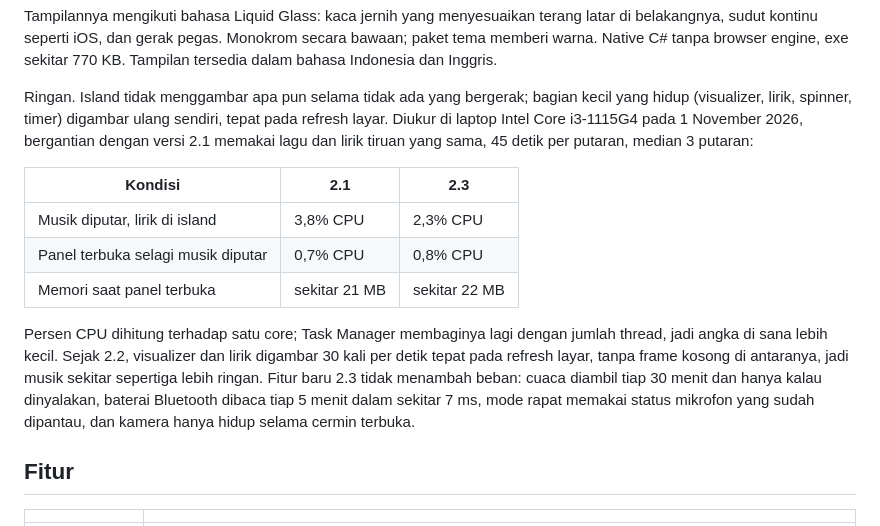
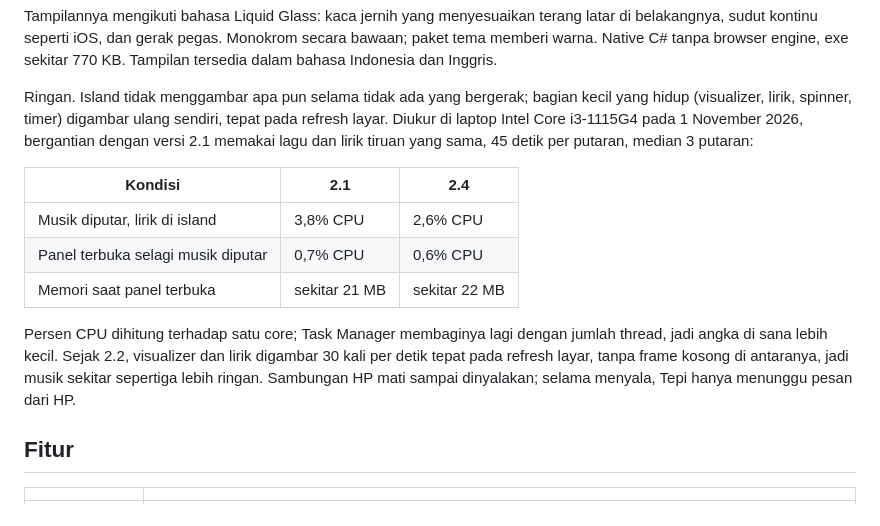
Before and after one commit to odlaver/tepi, a Markdown page: README.md, the part around the change. Drawn GitHub-style.

Commit message:
README: angka performa 2.4 diukur ulang, dibanding 2.1

```diff
--- a/README.md
+++ b/README.md
@@ -6,13 +6,13 @@ Tampilannya mengikuti bahasa Liquid Glass: kaca jernih yang menyesuaikan terang
 
 Ringan. Island tidak menggambar apa pun selama tidak ada yang bergerak; bagian kecil yang hidup (visualizer, lirik, spinner, timer) digambar ulang sendiri, tepat pada refresh layar. Diukur di laptop Intel Core i3-1115G4 pada 1 November 2026, bergantian dengan versi 2.1 memakai lagu dan lirik tiruan yang sama, 45 detik per putaran, median 3 putaran:
 
-| Kondisi | 2.1 | 2.3 |
+| Kondisi | 2.1 | 2.4 |
 |---|---|---|
-| Musik diputar, lirik di island | 3,8% CPU | 2,3% CPU |
-| Panel terbuka selagi musik diputar | 0,7% CPU | 0,8% CPU |
+| Musik diputar, lirik di island | 3,8% CPU | 2,6% CPU |
+| Panel terbuka selagi musik diputar | 0,7% CPU | 0,6% CPU |
 | Memori saat panel terbuka | sekitar 21 MB | sekitar 22 MB |
 
-Persen CPU dihitung terhadap satu core; Task Manager membaginya lagi dengan jumlah thread, jadi angka di sana lebih kecil. Sejak 2.2, visualizer dan lirik digambar 30 kali per detik tepat pada refresh layar, tanpa frame kosong di antaranya, jadi musik sekitar sepertiga lebih ringan. Fitur baru 2.3 tidak menambah beban: cuaca diambil tiap 30 menit dan hanya kalau dinyalakan, baterai Bluetooth dibaca tiap 5 menit dalam sekitar 7 ms, mode rapat memakai status mikrofon yang sudah dipantau, dan kamera hanya hidup selama cermin terbuka.
+Persen CPU dihitung terhadap satu core; Task Manager membaginya lagi dengan jumlah thread, jadi angka di sana lebih kecil. Sejak 2.2, visualizer dan lirik digambar 30 kali per detik tepat pada refresh layar, tanpa frame kosong di antaranya, jadi musik sekitar sepertiga lebih ringan. Sambungan HP mati sampai dinyalakan; selama menyala, Tepi hanya menunggu pesan dari HP.
 
 ## Fitur
 
```
